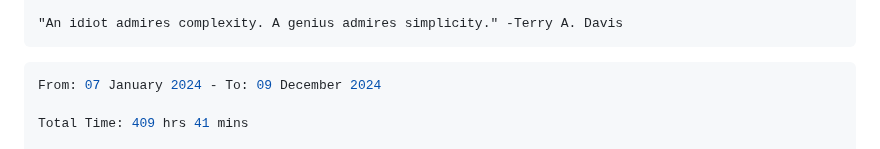
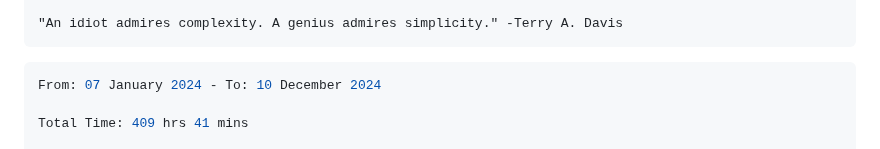
Before and after one commit to terminatedNULL/terminatedNULL, a Markdown page: README.md, the part around the change. Drawn GitHub-style.

Commit message:
Updated waka-readme graph with new metrics

````diff
--- a/README.md
+++ b/README.md
@@ -16,7 +16,7 @@
 <!--START_SECTION:waka-->
 
 ```c++
-From: 07 January 2024 - To: 09 December 2024
+From: 07 January 2024 - To: 10 December 2024
 
 Total Time: 409 hrs 41 mins
 
````
